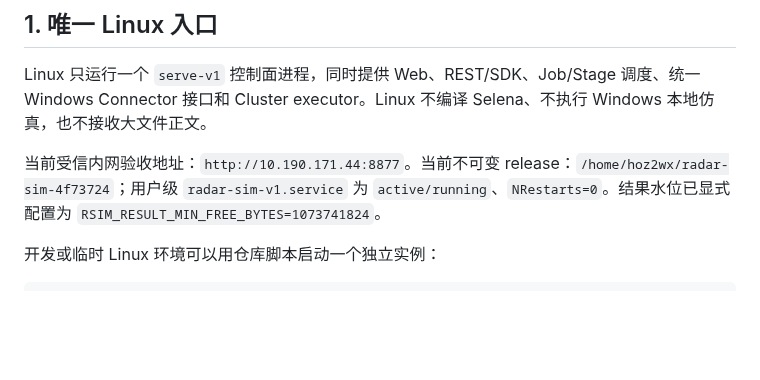
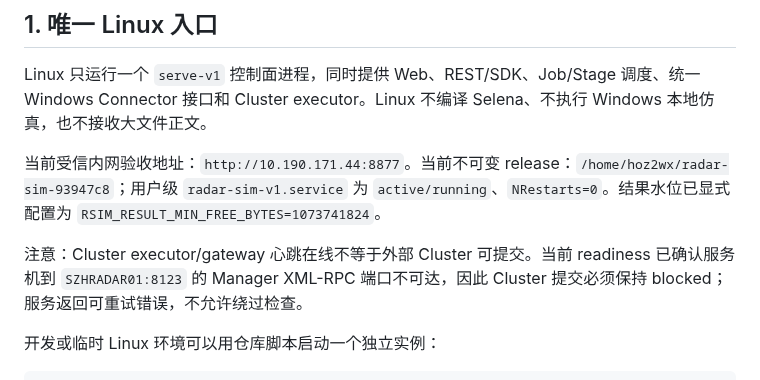
Before and after one commit to Bobs1121/radar-sim, a Markdown page: docs/release-deployment.md, the part around the change. Rendered like a GitHub page; blank space fills up the shorter version.

```diff
--- a/docs/release-deployment.md
+++ b/docs/release-deployment.md
@@ -6,7 +6,9 @@
 
 Linux 只运行一个 `serve-v1` 控制面进程，同时提供 Web、REST/SDK、Job/Stage 调度、统一 Windows Connector 接口和 Cluster executor。Linux 不编译 Selena、不执行 Windows 本地仿真，也不接收大文件正文。
 
-当前受信内网验收地址：`http://10.190.171.44:8877`。当前不可变 release：`/home/hoz2wx/radar-sim-4f73724`；用户级 `radar-sim-v1.service` 为 `active/running`、`NRestarts=0`。结果水位已显式配置为 `RSIM_RESULT_MIN_FREE_BYTES=1073741824`。
+当前受信内网验收地址：`http://10.190.171.44:8877`。当前不可变 release：`/home/hoz2wx/radar-sim-93947c8`；用户级 `radar-sim-v1.service` 为 `active/running`、`NRestarts=0`。结果水位已显式配置为 `RSIM_RESULT_MIN_FREE_BYTES=1073741824`。
+
+注意：Cluster executor/gateway 心跳在线不等于外部 Cluster 可提交。当前 readiness 已确认服务机到 `SZHRADAR01:8123` 的 Manager XML-RPC 端口不可达，因此 Cluster 提交必须保持 blocked；服务返回可重试错误，不允许绕过检查。
 
 开发或临时 Linux 环境可以用仓库脚本启动一个独立实例：
 
```
Also changed, not shown: HANDOFF.md (+10 -7 lines).
